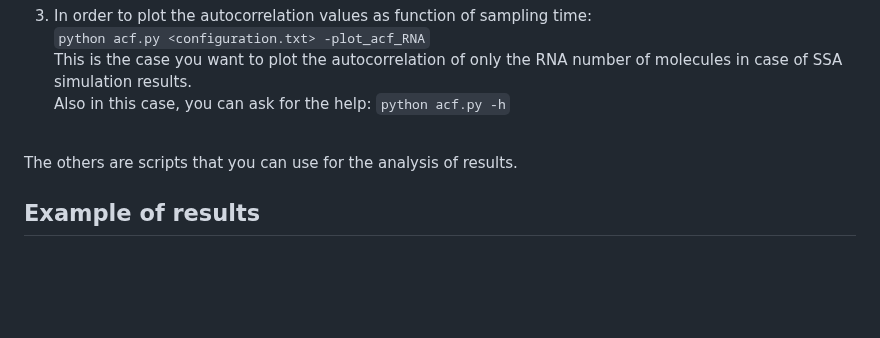
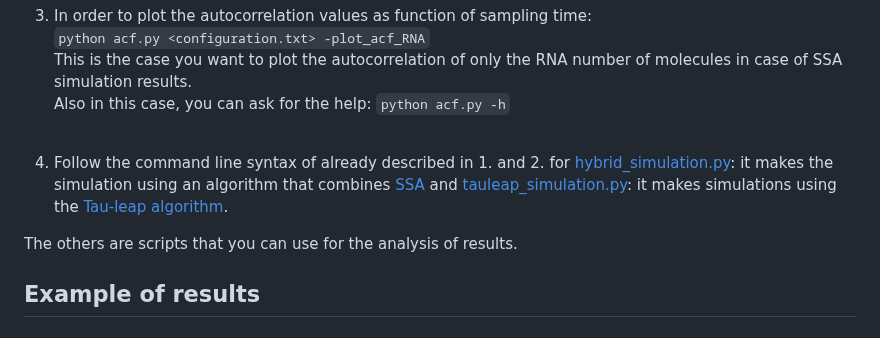
Before and after one commit to ManuelaCarriero/PyExTra, a Markdown page: README.md, the part around the change. GitHub-like rendering; blank space fills up the shorter version.

Commit message:
Modified command line syntax section

```diff
--- a/README.md
+++ b/README.md
@@ -162,7 +162,14 @@ Importantly, you can plot the distribution of states (i.e. the stationary distri
 This is the case you want to plot the autocorrelation of only the RNA number of molecules in case of SSA simulation results. <br>
 Also in this case, you can ask for the help: `python acf.py -h`<br>
 <br>
+
+4. Follow the command line syntax of already described in 1. and 2. for [hybrid_simulation.py](https://github.com/ManuelaCarriero/PyExTra/blob/main/hybrid_simulation.py): it makes the simulation using an algorithm that combines [SSA](https://github.com/ManuelaCarriero/PyExTra#stochastic-simulation-algorithm-ssa) and
+[tauleap_simulation.py](https://github.com/ManuelaCarriero/PyExTra/blob/main/tauleap_simulation.py): it makes simulations using the [Tau-leap algorithm](https://github.com/ManuelaCarriero/PyExTra#tau-leap-algorithm).
+
+
 The others are scripts that you can use for the analysis of results.
+
+
 
 
 
```
